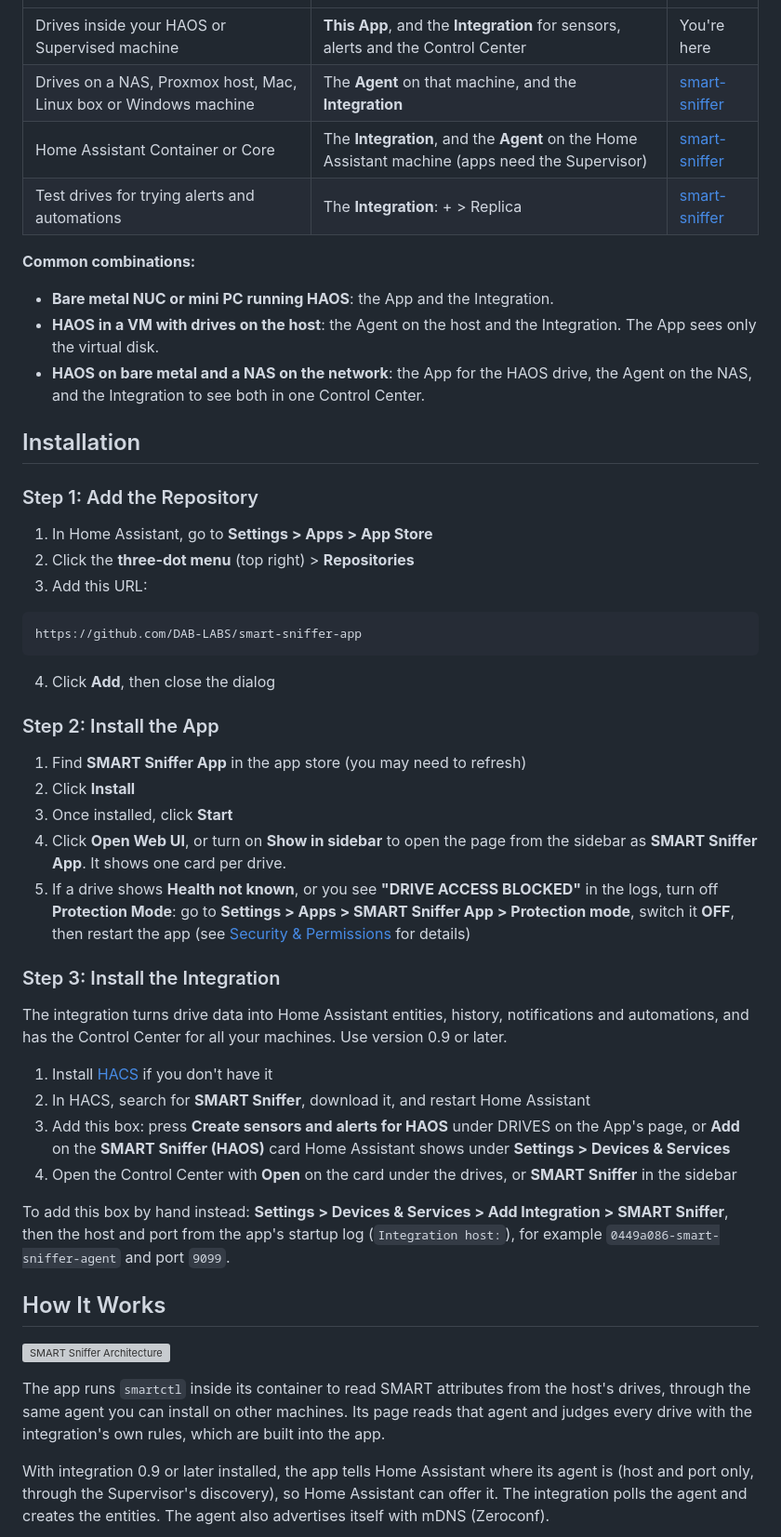
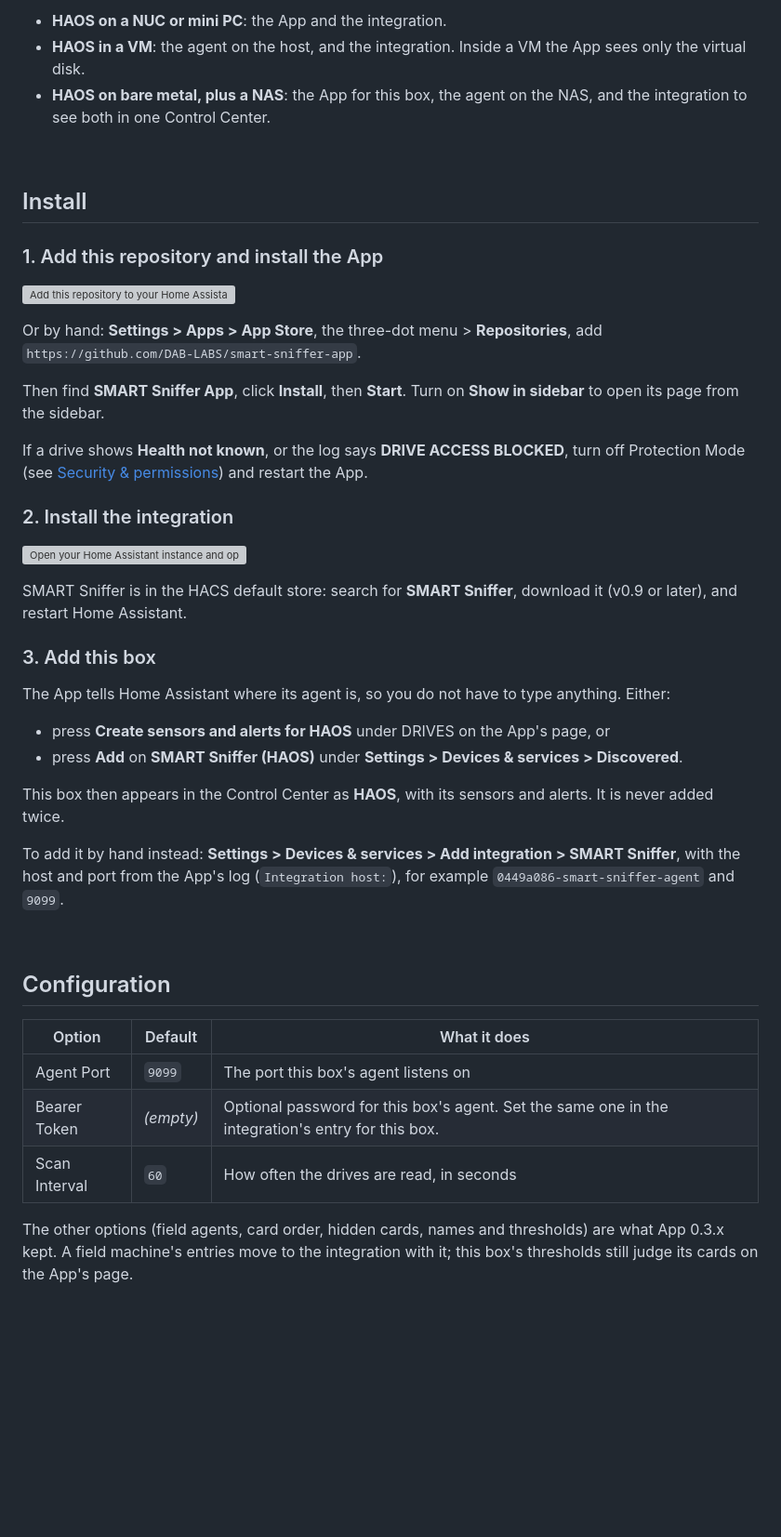
Before and after one commit to DAB-LABS/smart-sniffer-app, a Markdown page: README.md, the part around one of its changes. Shown at 93% size. GitHub-like rendering; blank space fills up the shorter version; grey boxes are pictures that could not be loaded.

````diff
--- a/README.md
+++ b/README.md
@@ -24,53 +58,47 @@ Your other machines, replicas (test drives), names, thresholds and Agentic acces
+- **HAOS on a NUC or mini PC**: the App and the integration.
+- **HAOS in a VM**: the agent on the host, and the integration. Inside a VM the App sees only the virtual disk.
+- **HAOS on bare metal, plus a NAS**: the App for this box, the agent on the NAS, and the integration to see both in one Control Center.
+
+<br>
+
+## Install
+
+### 1. Add this repository and install the App
+
+[![Add this repository to your Home Assistant.](https://my.home-assistant.io/badges/supervisor_add_addon_repository.svg)](https://my.home-assistant.io/redirect/supervisor_add_addon_repository/?repository_url=https%3A%2F%2Fgithub.com%2FDAB-LABS%2Fsmart-sniffer-app)
+
+Or by hand: **Settings > Apps > App Store**, the three-dot menu > **Repositories**, add `https://github.com/DAB-LABS/smart-sniffer-app`.
+
+Then find **SMART Sniffer App**, click **Install**, then **Start**. Turn on **Show in sidebar** to open its page from the sidebar.
+
+If a drive shows **Health not known**, or the log says **DRIVE ACCESS BLOCKED**, turn off Protection Mode (see [Security & permissions](#security--permissions)) and restart the App.
+
+### 2. Install the integration
+
+[![Open your Home Assistant instance and open the SMART Sniffer repository inside the Home Assistant Community Store.](https://my.home-assistant.io/badges/hacs_repository.svg)](https://my.home-assistant.io/redirect/hacs_repository/?owner=DAB-LABS&repository=smart-sniffer&category=integration)
+
+SMART Sniffer is in the HACS default store: search for **SMART Sniffer**, download it (v0.9 or later), and restart Home Assistant.
+
+### 3. Add this box
+
+The App tells Home Assistant where its agent is, so you do not have to type anything. Either:
+
+- press **Create sensors and alerts for HAOS** under DRIVES on the App's page, or
+- press **Add** on **SMART Sniffer (HAOS)** under **Settings > Devices & services > Discovered**.
+
+This box then appears in the Control Center as **HAOS**, with its sensors and alerts. It is never added twice.
+
+To add it by hand instead: **Settings > Devices & services > Add integration > SMART Sniffer**, with the host and port from the App's log (`Integration host:`), for example `0449a086-smart-sniffer-agent` and `9099`.
+
+<br>
+
+## Configuration
+
+| Option | Default | What it does |
 |---|---|---|
-| Drives inside your HAOS or Supervised machine | **This App**, and the **Integration** for sensors, alerts and the Control Center | You're here |
-| Drives on a NAS, Proxmox host, Mac, Linux box or Windows machine | The **Agent** on that machine, and the **Integration** | [smart-sniffer](https://github.com/DAB-LABS/smart-sniffer) |
-| Home Assistant Container or Core | The **Integration**, and the **Agent** on the Home Assistant machine (apps need the Supervisor) | [smart-sniffer](https://github.com/DAB-LABS/smart-sniffer) |
-| Test drives for trying alerts and automations | The **Integration**: + > Replica | [smart-sniffer](https://github.com/DAB-LABS/smart-sniffer) |
+| Agent Port | `9099` | The port this box's agent listens on |
+| Bearer Token | _(empty)_ | Optional password for this box's agent. Set the same one in the integration's entry for this box. |
+| Scan Interval | `60` | How often the drives are read, in seconds |
 
-**Common combinations:**
+The other options (field agents, card order, hidden cards, names and thresholds) are what App 0.3.x kept. A field machine's entries move to the integration with it; this box's thresholds still judge its cards on the App's page.
 
-- **Bare metal NUC or mini PC running HAOS**: the App and the Integration.
-- **HAOS in a VM with drives on the host**: the Agent on the host and the Integration. The App sees only the virtual disk.
-- **HAOS on bare metal and a NAS on the network**: the App for the HAOS drive, the Agent on the NAS, and the Integration to see both in one Control Center.
-
-## Installation
-
-### Step 1: Add the Repository
-
-1. In Home Assistant, go to **Settings > Apps > App Store**
-2. Click the **three-dot menu** (top right) > **Repositories**
-3. Add this URL:
-
-```
-https://github.com/DAB-LABS/smart-sniffer-app
-```
-
-4. Click **Add**, then close the dialog
-
-### Step 2: Install the App
-
-1. Find **SMART Sniffer App** in the app store (you may need to refresh)
-2. Click **Install**
-3. Once installed, click **Start**
-4. Click **Open Web UI**, or turn on **Show in sidebar** to open the page from the sidebar as **SMART Sniffer App**. It shows one card per drive.
-5. If a drive shows **Health not known**, or you see **"DRIVE ACCESS BLOCKED"** in the logs, turn off **Protection Mode**: go to **Settings > Apps > SMART Sniffer App > Protection mode**, switch it **OFF**, then restart the app (see [Security & Permissions](#security--permissions) for details)
-
-### Step 3: Install the Integration
-
-The integration turns drive data into Home Assistant entities, history, notifications and automations, and has the Control Center for all your machines. Use version 0.9 or later.
-
-1. Install [HACS](https://hacs.xyz) if you don't have it
-2. In HACS, search for **SMART Sniffer**, download it, and restart Home Assistant
-3. Add this box: press **Create sensors and alerts for HAOS** under DRIVES on the App's page, or **Add** on the **SMART Sniffer (HAOS)** card Home Assistant shows under **Settings > Devices & Services**
-4. Open the Control Center with **Open** on the card under the drives, or **SMART Sniffer** in the sidebar
-
-To add this box by hand instead: **Settings > Devices & Services > Add Integration > SMART Sniffer**, then the host and port from the app's startup log (`Integration host:`), for example `0449a086-smart-sniffer-agent` and port `9099`.
-
-## How It Works
-
-![SMART Sniffer Architecture](https://raw.githubusercontent.com/DAB-LABS/smart-sniffer-app/main/smart_sniffer_agent/smartsniffer-architecture.png)
-
-The app runs `smartctl` inside its container to read SMART attributes from the host's drives, through the same agent you can install on other machines. Its page reads that agent and judges every drive with the integration's own rules, which are built into the app.
-
-With integration 0.9 or later installed, the app tells Home Assistant where its agent is (host and port only, through the Supervisor's discovery), so Home Assistant can offer it. The integration polls the agent and creates the entities. The agent also advertises itself with mDNS (Zeroconf).
-
````
Also changed, not shown: other parts of README.md (+108 -80 lines), images/app-page.png (added).
